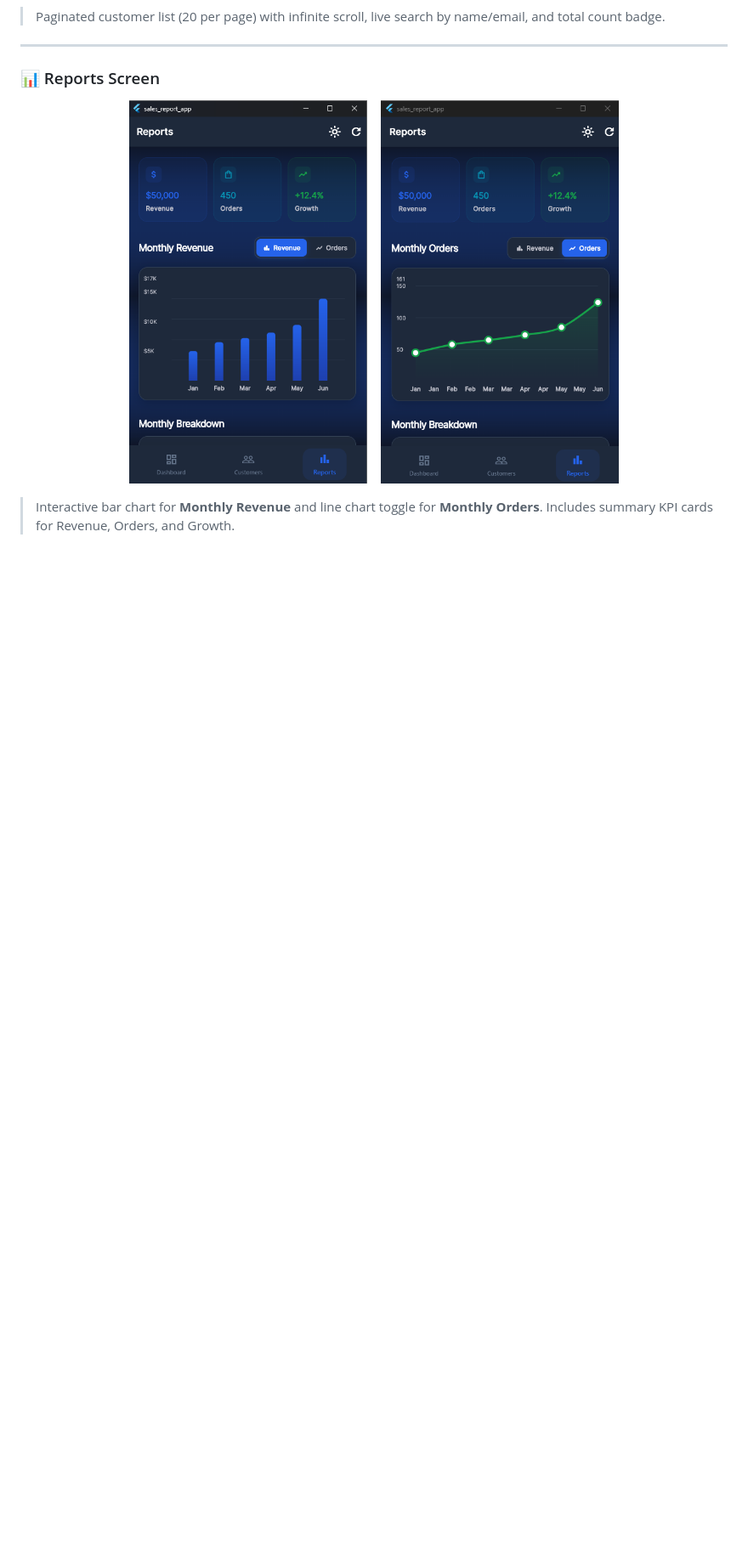
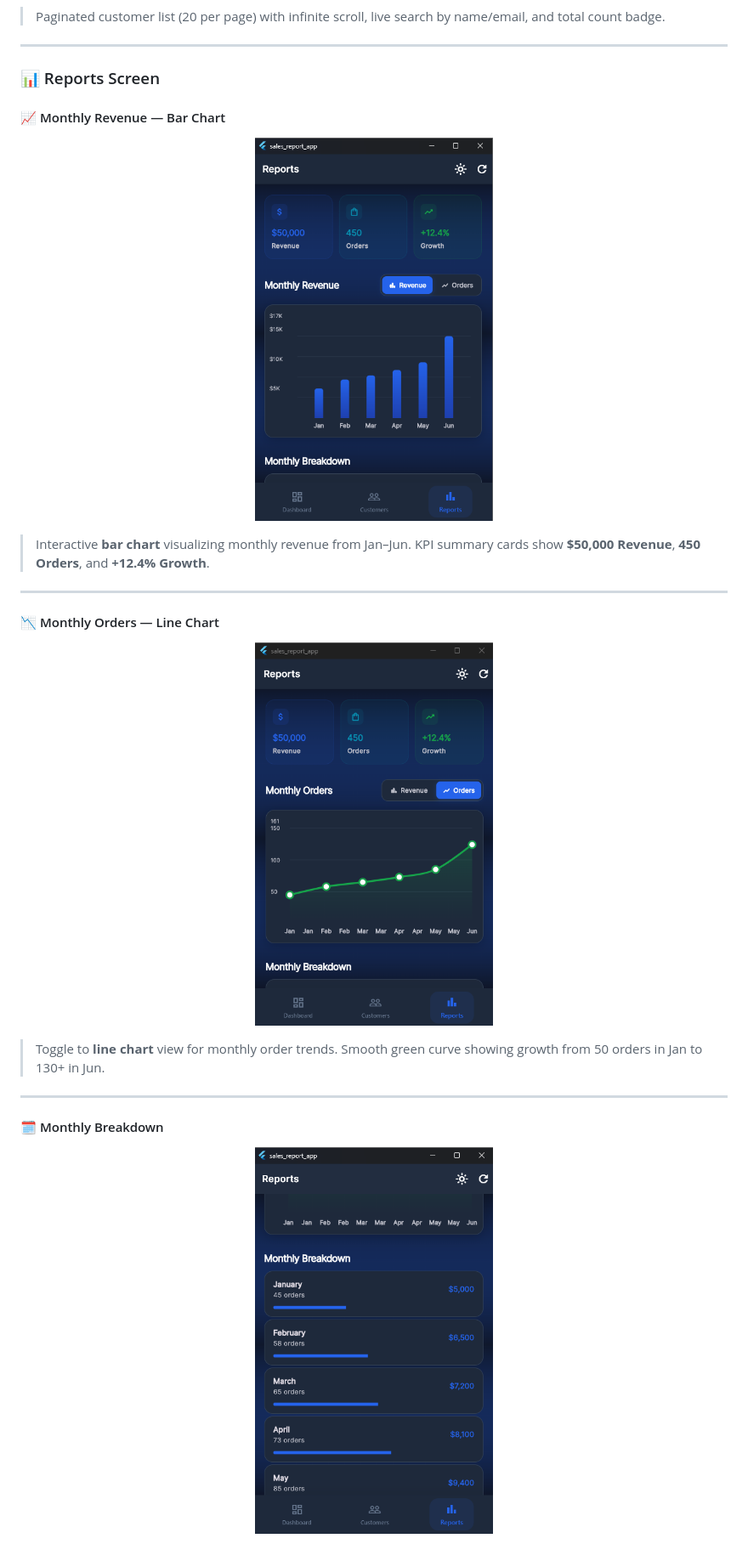
Before and after one commit to JMNaveeth/-Sales-Reporting-Mobile-App, a Markdown page: README.md, the part around one of its changes. Shown at 85% size. GitHub-like rendering; blank space fills up the shorter version.

Commit message:
Enhance reports section with detailed monthly revenue and orders visualizations

```diff
--- a/README.md
+++ b/README.md
@@ -157,10 +157,26 @@ All screens showcase the premium dark/light mode UI with smooth animations, real
 
 ### 📊 Reports Screen
 
+#### 📈 Monthly Revenue — Bar Chart
 <p align="center">
-  <img src="screenshots/Report1_screen.png" width="280" alt="Reports - Light Mode"/>
-  &nbsp;&nbsp;
-  <img src="screenshots/Report2_screen.png" width="280" alt="Reports - Dark Mode"/>
+  <img src="screenshots/Report1_screen.png" width="280" alt="Monthly Revenue Bar Chart"/>
 </p>
 
-> Interactive bar chart for **Monthly Revenue** and line chart toggle for **Monthly Orders**. Includes summary KPI cards for Revenue, Orders, and Growth.
+> Interactive **bar chart** visualizing monthly revenue from Jan–Jun. KPI summary cards show **$50,000 Revenue**, **450 Orders**, and **+12.4% Growth**.
+
+---
+
+#### 📉 Monthly Orders — Line Chart
+<p align="center">
+  <img src="screenshots/Report2_screen.png" width="280" alt="Monthly Orders Line Chart"/>
+</p>
+
+> Toggle to **line chart** view for monthly order trends. Smooth green curve showing growth from 50 orders in Jan to 130+ in Jun.
+
+---
+
+#### 🗓️ Monthly Breakdown
+<p align="center">
+  <img src="screenshots/Report3_screen.png" width="280" alt="Monthly Breakdown"/>
+</p>
+
```
Also changed, not shown: other parts of README.md (+10 -0 lines).
